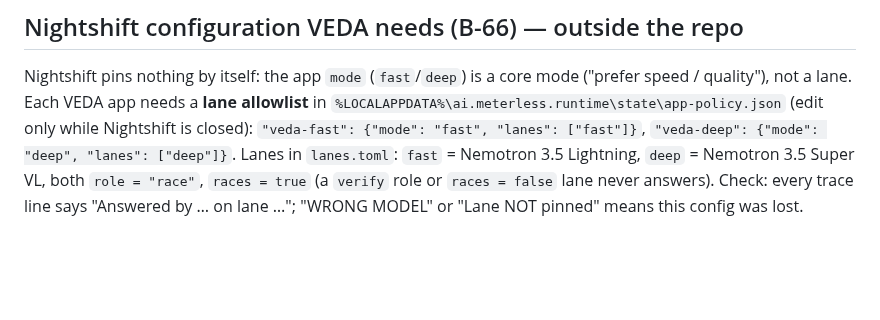
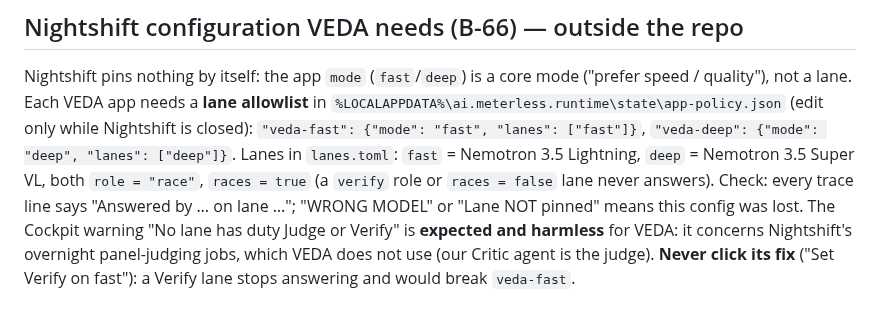
Before and after one commit to vedacool/veda-flood-kelantan, a Markdown page: docs/how-it-works.md, the part around the change. Rendered like a GitHub page; blank space fills up the shorter version.

Commit message:
docs: B-66 Nightshift no_judge warning is expected; never apply its fix
Co-Authored-By: Claude Opus 5.5 <noreply@anthropic.com>

```diff
--- a/docs/how-it-works.md
+++ b/docs/how-it-works.md
@@ -35,4 +35,4 @@ _Module contracts (inputs → outputs → failure behaviour). Filled in as modul
 ## Nightshift configuration VEDA needs (B-66) — outside the repo
 Nightshift pins nothing by itself: the app `mode` (`fast`/`deep`) is a core mode ("prefer speed / quality"), not a lane. Each VEDA app needs a **lane allowlist** in `%LOCALAPPDATA%\ai.meterless.runtime\state\app-policy.json` (edit only while Nightshift is closed):
 `"veda-fast": {"mode": "fast", "lanes": ["fast"]}`, `"veda-deep": {"mode": "deep", "lanes": ["deep"]}`.
-Lanes in `lanes.toml`: `fast` = Nemotron 3.5 Lightning, `deep` = Nemotron 3.5 Super VL, both `role = "race"`, `races = true` (a `verify` role or `races = false` lane never answers). Check: every trace line says "Answered by … on lane …"; "WRONG MODEL" or "Lane NOT pinned" means this config was lost.
+Lanes in `lanes.toml`: `fast` = Nemotron 3.5 Lightning, `deep` = Nemotron 3.5 Super VL, both `role = "race"`, `races = true` (a `verify` role or `races = false` lane never answers). Check: every trace line says "Answered by … on lane …"; "WRONG MODEL" or "Lane NOT pinned" means this config was lost. The Cockpit warning "No lane has duty Judge or Verify" is **expected and harmless** for VEDA: it concerns Nightshift's overnight panel-judging jobs, which VEDA does not use (our Critic agent is the judge). **Never click its fix** ("Set Verify on fast"): a Verify lane stops answering and would break `veda-fast`.
```
